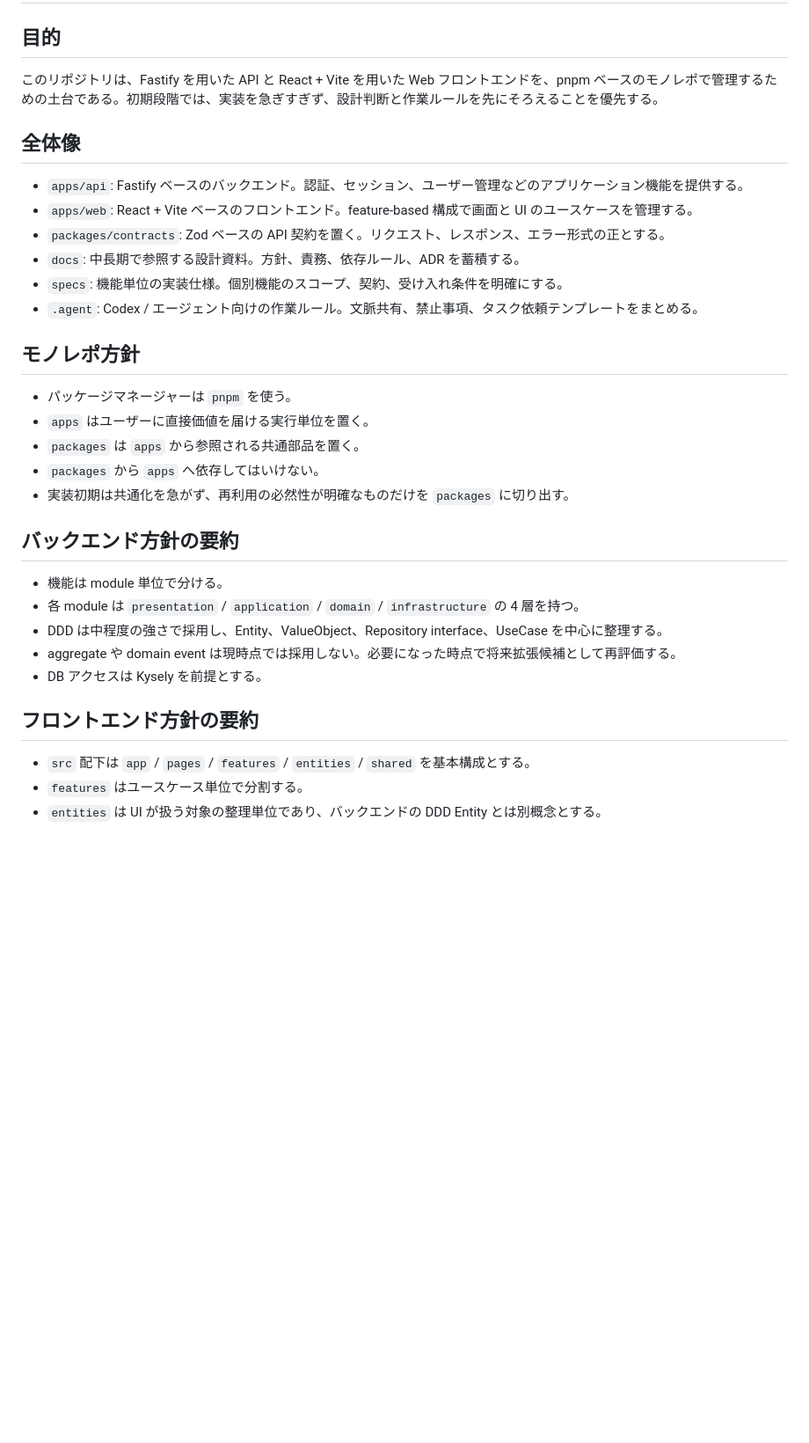
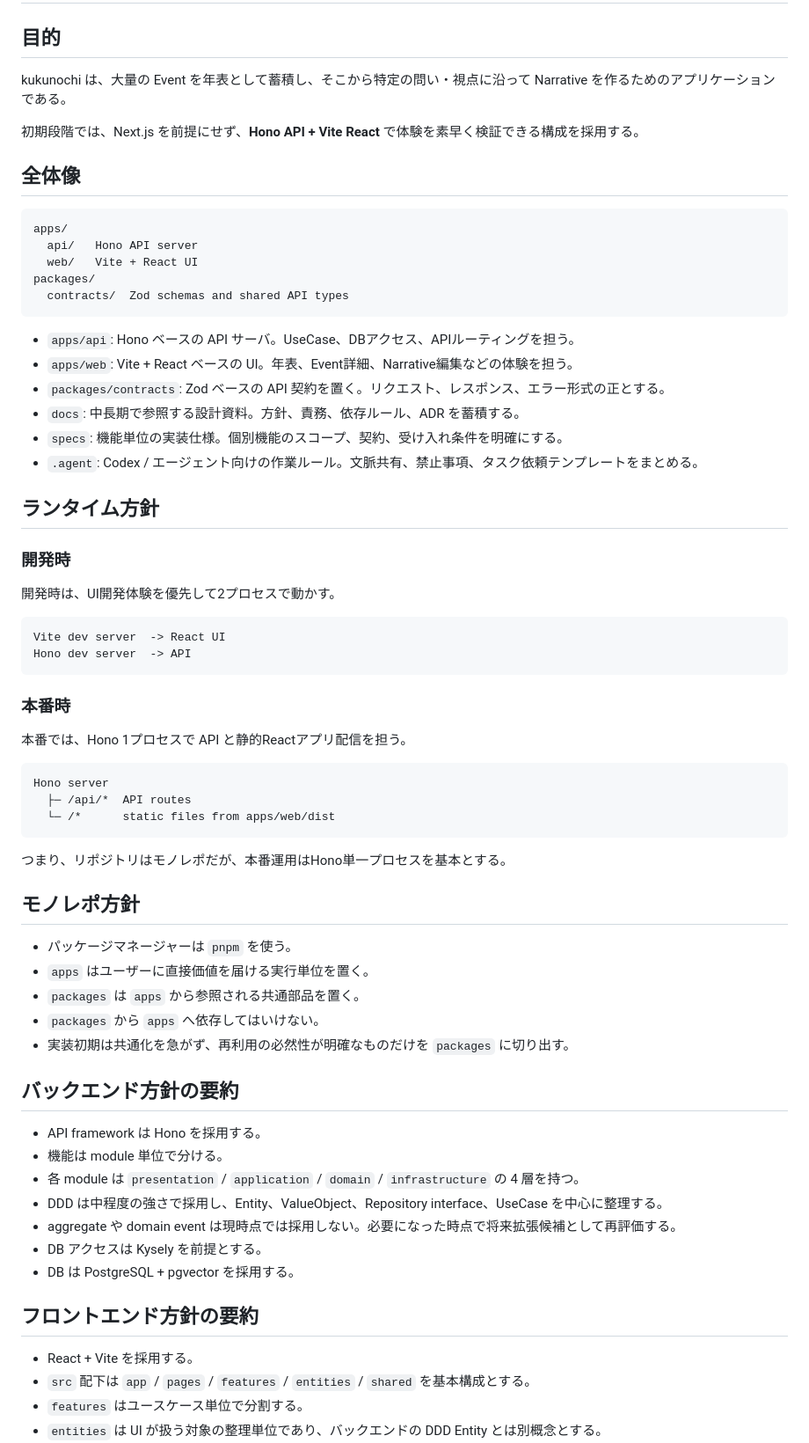
Before and after one commit to akihiroxob/kukunochi, a Markdown page: docs/architecture/overview.md, the part around one of its changes. Shown at 88% size. GitHub-like rendering; blank space fills up the shorter version.

Commit message:
docs: align architecture overview with Hono Vite runtime

````diff
--- a/docs/architecture/overview.md
+++ b/docs/architecture/overview.md
@@ -1,17 +1,53 @@
 # アーキテクチャ概要
 
 ## 目的
-このリポジトリは、Fastify を用いた API と React + Vite を用いた Web フロントエンドを、pnpm ベースのモノレポで管理するための土台である。初期段階では、実装を急ぎすぎず、設計判断と作業ルールを先にそろえることを優先する。
+
+kukunochi は、大量の Event を年表として蓄積し、そこから特定の問い・視点に沿って Narrative を作るためのアプリケーションである。
+
+初期段階では、Next.js を前提にせず、**Hono API + Vite React** で体験を素早く検証できる構成を採用する。
 
 ## 全体像
-- `apps/api`: Fastify ベースのバックエンド。認証、セッション、ユーザー管理などのアプリケーション機能を提供する。
-- `apps/web`: React + Vite ベースのフロントエンド。feature-based 構成で画面と UI のユースケースを管理する。
+
+```text
+apps/
+  api/   Hono API server
+  web/   Vite + React UI
+packages/
+  contracts/  Zod schemas and shared API types
+```
+
+- `apps/api`: Hono ベースの API サーバ。UseCase、DBアクセス、APIルーティングを担う。
+- `apps/web`: Vite + React ベースの UI。年表、Event詳細、Narrative編集などの体験を担う。
 - `packages/contracts`: Zod ベースの API 契約を置く。リクエスト、レスポンス、エラー形式の正とする。
 - `docs`: 中長期で参照する設計資料。方針、責務、依存ルール、ADR を蓄積する。
 - `specs`: 機能単位の実装仕様。個別機能のスコープ、契約、受け入れ条件を明確にする。
 - `.agent`: Codex / エージェント向けの作業ルール。文脈共有、禁止事項、タスク依頼テンプレートをまとめる。
 
+## ランタイム方針
+
+### 開発時
+
+開発時は、UI開発体験を優先して2プロセスで動かす。
+
+```text
+Vite dev server  -> React UI
+Hono dev server  -> API
+```
+
+### 本番時
+
+本番では、Hono 1プロセスで API と静的Reactアプリ配信を担う。
+
+```text
+Hono server
+  ├─ /api/*  API routes
+  └─ /*      static files from apps/web/dist
+```
+
+つまり、リポジトリはモノレポだが、本番運用はHono単一プロセスを基本とする。
+
 ## モノレポ方針
+
 - パッケージマネージャーは `pnpm` を使う。
 - `apps` はユーザーに直接価値を届ける実行単位を置く。
 - `packages` は `apps` から参照される共通部品を置く。
@@ -19,13 +55,18 @@
 - 実装初期は共通化を急がず、再利用の必然性が明確なものだけを `packages` に切り出す。
 
 ## バックエンド方針の要約
+
+- API framework は Hono を採用する。
 - 機能は module 単位で分ける。
 - 各 module は `presentation` / `application` / `domain` / `infrastructure` の 4 層を持つ。
 - DDD は中程度の強さで採用し、Entity、ValueObject、Repository interface、UseCase を中心に整理する。
 - aggregate や domain event は現時点では採用しない。必要になった時点で将来拡張候補として再評価する。
 - DB アクセスは Kysely を前提とする。
+- DB は PostgreSQL + pgvector を採用する。
 
 ## フロントエンド方針の要約
+
+- React + Vite を採用する。
 - `src` 配下は `app` / `pages` / `features` / `entities` / `shared` を基本構成とする。
 - `features` はユースケース単位で分割する。
 - `entities` は UI が扱う対象の整理単位であり、バックエンドの DDD Entity とは別概念とする。
````
Also changed, not shown: other parts of docs/architecture/overview.md (+27 -8 lines).
